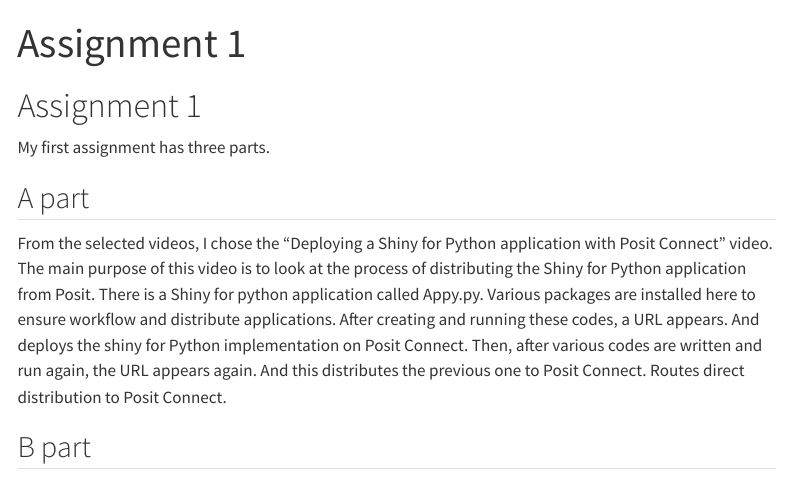
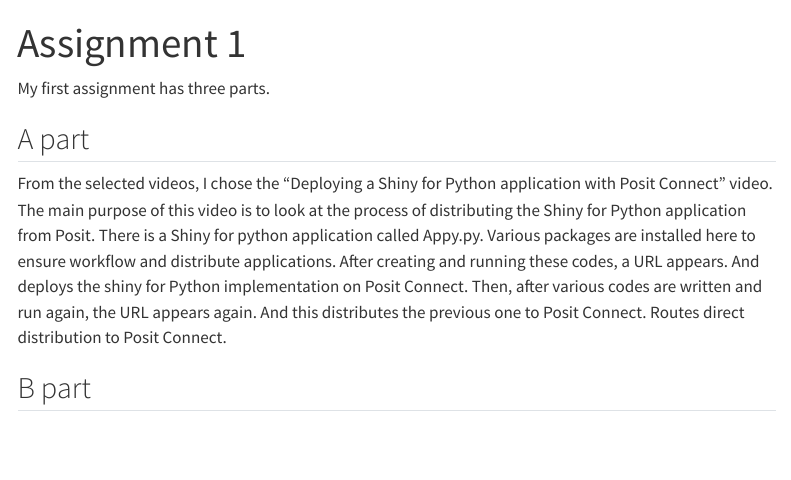
Before and after one commit to emu-hacettepe-analytics/emu430-fall2023-kezibanucar, a Quarto document (assignments/assignment-1.qmd): the page in a window 1100 px wide, from its top. Rendered offline with R 4.5, knitr and Pandoc in place of Quarto, with nearby package versions; menus at the side of the page are left out.

Commit message:
başlık düzenleme

```diff
--- a/assignments/assignment-1.qmd
+++ b/assignments/assignment-1.qmd
@@ -1,8 +1,6 @@
 ---
 title: "Assignment 1"
 ---
-
-# Assignment 1
 
 My first assignment has three parts.
 
```
